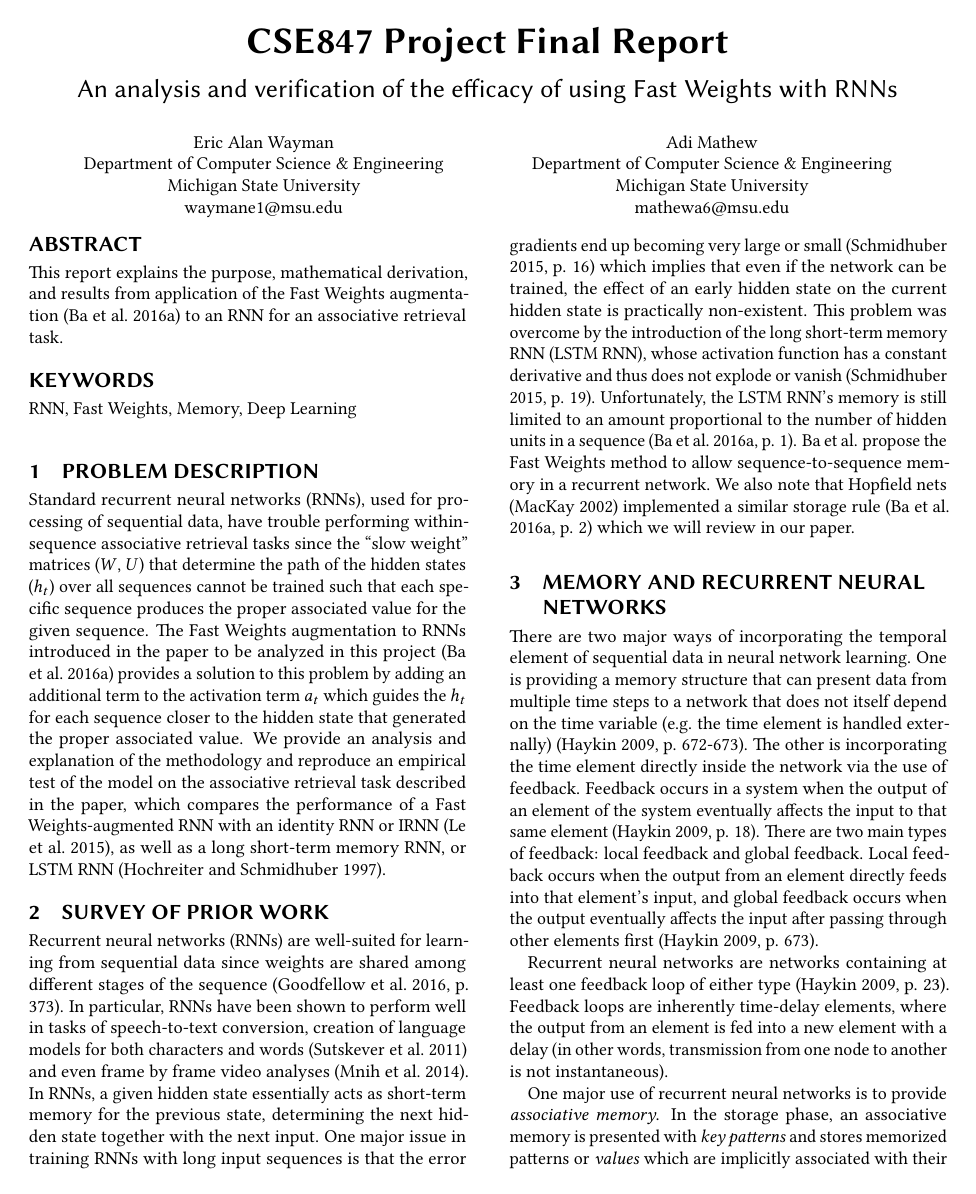
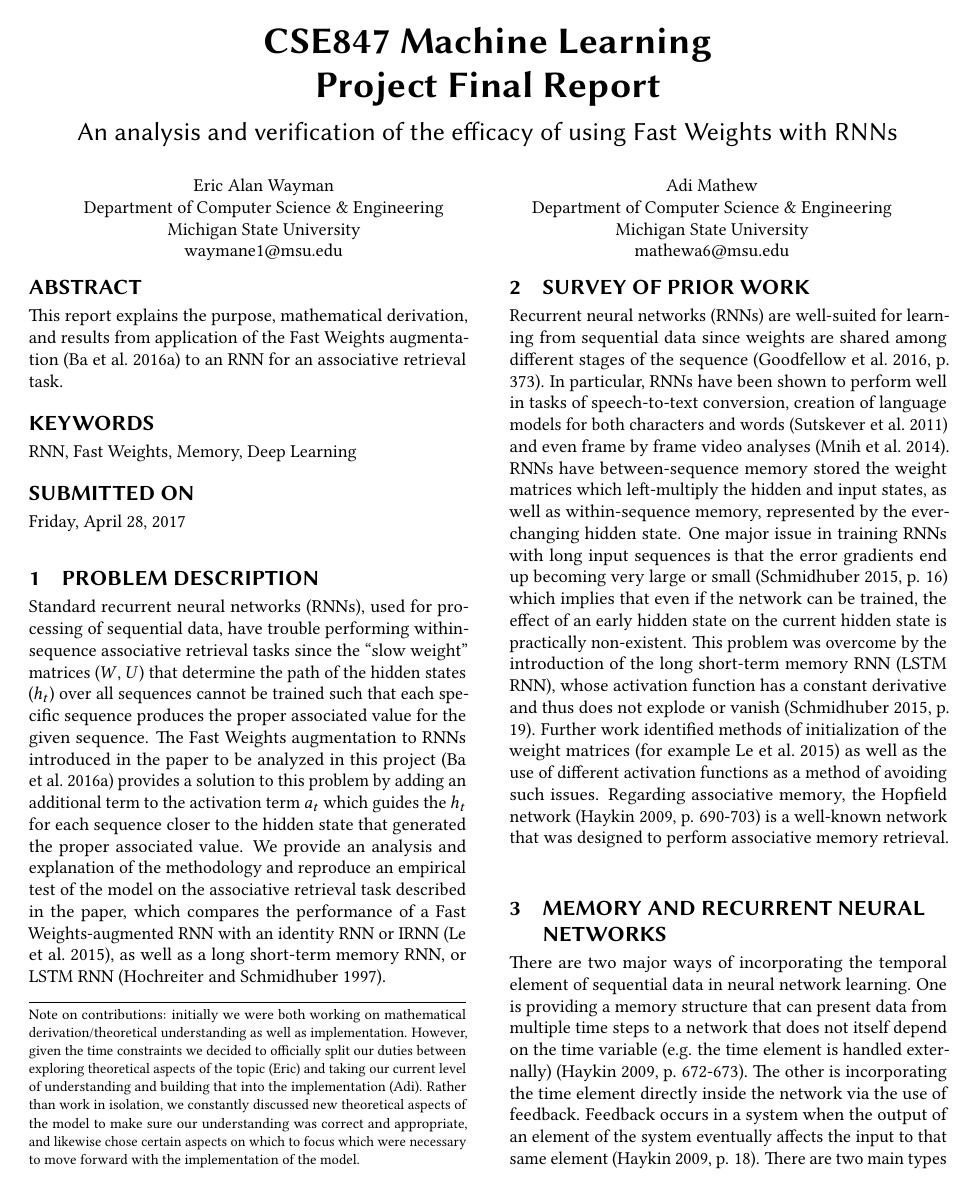
Before and after one commit to waymane1/fast-weights-rnn, a LaTeX paper (final/wayman_mathew_final.tex, which reads final/acmart.cls, final/wayman_mathew_final-body.tex): page 1 of 11. Compiled offline with pdfLaTeX.

Commit message:
Fixed minor errors and added date and contributions to class file.

```diff
--- a/final/acmart.cls
+++ b/final/acmart.cls
@@ -1022,6 +1022,8 @@ Computing Machinery]
 \terms{}
 \def\keywords#1{\def\@keywords{#1}}
 \keywords{}
+\def\ourdate#1{\def\@ourdate{#1}}
+\ourdate{}
 \renewenvironment{abstract}{\Collect@Body\@saveabstract}{}
 \long\def\@saveabstract#1{\long\gdef\@abstract{#1}}
 \@saveabstract{}
@@ -1308,48 +1310,50 @@ Computing Machinery]
       \def\par{\let\par\@par}\parindent\z@\@setthanks}%
   \fi
   \footnotetextcopyrightpermission{\parindent\z@\parskip0.1\baselineskip
-  \if@ACM@authorversion\else
-    \if@printpermission\@copyrightpermission\par\fi
-  \fi
-  \if@ACM@manuscript\else
-    \if@ACM@journal\else % Print the conference short name
-      {\itshape \acmConference@shortname, \acmConference@venue}\par
-    \fi
-  \fi
-  \if@printcopyright
-    \copyright\ \@copyrightyear\ \@copyrightowner\
-  \else
-    \@copyrightyear.\
-  \fi
-  \if@ACM@manuscript
-    Manuscript submitted to ACM\\
-  \else
-    \if@ACM@authorversion
-        This is the author's version of the work. It is posted here for
-        your personal use. Not for redistribution. The definitive Version
-        of Record was published in
-        \if@ACM@journal
-          \emph{\@journalName}%
-        \else
-          \emph{Proceedings of \acmConference@name, \acmConference@date}%
-        \fi
-        \ifx\@acmDOI\@empty
-        .
-        \else
-          , \@formatdoi{\@acmDOI}.
-        \fi\\
-      \else
-        \if@ACM@journal
-          \@permissionCodeOne/\@acmYear/\@acmMonth-ART\@acmArticle\
-          \$\@acmPrice\\
-          DOI: \nolinkurl{\@acmDOI}%
-        \else % Conference
-           \@acmISBN
-           \ifx\@acmPrice\@empty.\else\dots\$\@acmPrice\fi\\
-           DOI: \nolinkurl{\@acmDOI}%
-        \fi
-      \fi
-    \fi}%
+  %% \if@ACM@authorversion\else
+  %%   \if@printpermission\@copyrightpermission\par\fi
+  %% \fi
+  %% \if@ACM@manuscript\else
+  %%   \if@ACM@journal\else % Print the conference short name
+  %%     {\itshape \acmConference@shortname, \acmConference@venue}\par
+  %%   \fi
+  %% \fi
+  %% \if@printcopyright
+  %%   \copyright\ \@copyrightyear\ \@copyrightowner\
+  %% \else
+  %%   \@copyrightyear.\
+  %% \fi
+  %% \if@ACM@manuscript
+  %%   Manuscript submitted to ACM\\
+  %% \else
+  %%   \if@ACM@authorversion
+  %%       This is the author's version of the work. It is posted here for
+  %%       your personal use. Not for redistribution. The definitive Version
+  %%       of Record was published in
+  %%       \if@ACM@journal
+  %%         \emph{\@journalName}%
+  %%       \else
+  %%         \emph{Proceedings of \acmConference@name, \acmConference@date}%
+  %%       \fi
+  %%       \ifx\@acmDOI\@empty
+  %%       .
+  %%       \else
+  %%         , \@formatdoi{\@acmDOI}.
+  %%       \fi\\
+  %%     \else
+  %%       \if@ACM@journal
+  %%         \@permissionCodeOne/\@acmYear/\@acmMonth-ART\@acmArticle\
+  %%         \$\@acmPrice\\
+  %%         DOI: \nolinkurl{\@acmDOI}%
+  %%       \else % Conference
+  %%          \@acmISBN
+  %%          \ifx\@acmPrice\@empty.\else\dots\$\@acmPrice\fi\\
+  %%          DOI: \nolinkurl{\@acmDOI}%
+  %%       \fi
+  %%     \fi
+    %%   \fi}%
+    Note on contributions: initially we were both working on mathematical derivation/theoretical understanding as well as implementation. However, given the time constraints we decided to officially split our duties between exploring theoretical aspects of the topic (Eric) and taking our current level of understanding and building that into the implementation (Adi). Rather than work in isolation, we constantly discussed new theoretical aspects of the model to make sure our understanding was correct and appropriate, and likewise chose certain aspects on which to focus which were necessary to move forward with the implementation of the model.
+  }
   \endgroup
   \setcounter{footnote}{0}%
   \@mkabstract
@@ -1370,6 +1374,10 @@ Computing Machinery]
          \@specialsection{Keywords}%
        \fi
          \@keywords}\par\egroup
+   \fi
+   \ifx\@ourdate\@empty\else\bgroup
+      {\@specialsection{Submitted on}%
+        \@ourdate}\par\egroup
    \fi
   \andify\authors
   \andify\shortauthors
--- a/final/wayman_mathew_final-body.tex
+++ b/final/wayman_mathew_final-body.tex
@@ -4,7 +4,7 @@ Standard recurrent neural networks (RNNs), used for processing of sequential dat
 
 \section{Survey of prior work}
 
-Recurrent neural networks (RNNs) are well-suited for learning from sequential data since weights are shared among different stages of the sequence \cite[p. 373]{Goodfellow-et-al-2016}. In particular, RNNs have been shown to perform well in tasks of speech-to-text conversion, creation of language models for both characters and words \cite{DBLP:conf/icml/SutskeverMH11} and even frame by frame video analyses \cite{mnih}. In RNNs, a given hidden state essentially acts as short-term memory for the previous state, determining the next hidden state together with the next input. One major issue in training RNNs with long input sequences is that the error gradients end up becoming very large or small \cite[p. 16]{DBLP:journals/nn/Schmidhuber15} which implies that even if the network can be trained, the effect of an early hidden state on the current hidden state is practically non-existent. This problem was overcome by the introduction of the long short-term memory RNN (LSTM RNN), whose activation function has a constant derivative and thus does not explode or vanish \cite[p. 19]{DBLP:journals/nn/Schmidhuber15}. Unfortunately, the LSTM RNN's memory is still limited to an amount proportional to the number of hidden units in a sequence \cite[p. 1]{DBLP:conf/nips/BaHMLI16}. Ba et al. propose the Fast Weights method to allow sequence-to-sequence memory in a recurrent network. We also note that Hopfield nets \cite{MacKay:2002:ITI:971143} implemented a similar storage rule \cite[p. 2]{DBLP:conf/nips/BaHMLI16} which we will review in our paper.
+Recurrent neural networks (RNNs) are well-suited for learning from sequential data since weights are shared among different stages of the sequence \cite[p. 373]{Goodfellow-et-al-2016}. In particular, RNNs have been shown to perform well in tasks of speech-to-text conversion, creation of language models for both characters and words \cite{DBLP:conf/icml/SutskeverMH11} and even frame by frame video analyses \cite{mnih}. RNNs have between-sequence memory stored the weight matrices which left-multiply the hidden and input states, as well as within-sequence memory, represented by the ever-changing hidden state. One major issue in training RNNs with long input sequences is that the error gradients end up becoming very large or small \cite[p. 16]{DBLP:journals/nn/Schmidhuber15} which implies that even if the network can be trained, the effect of an early hidden state on the current hidden state is practically non-existent. This problem was overcome by the introduction of the long short-term memory RNN (LSTM RNN), whose activation function has a constant derivative and thus does not explode or vanish \cite[p. 19]{DBLP:journals/nn/Schmidhuber15}. Further work identified methods of initialization of the weight matrices (for example \citealt{DBLP:journals/corr/LeJH15}) as well as the use of different activation functions as a method of avoiding such issues. Regarding associative memory, the Hopfield network \cite[p. 690-703]{Haykin:2009:NNC:1213811} is a well-known network that was designed to perform associative memory retrieval.
 
 \section{Memory and recurrent neural networks}
 
--- a/final/wayman_mathew_final.tex
+++ b/final/wayman_mathew_final.tex
@@ -4,7 +4,7 @@
 \citestyle{acmauthoryear}  % Author-year format
 
 \settopmatter{printacmref=false} % Removes citation information below abstract
-\renewcommand\footnotetextcopyrightpermission[1]{} % removes footnote with conference information in first column
+%\renewcommand\footnotetextcopyrightpermission[1]{} % removes footnote with conference information in first column
 \pagestyle{plain} % removes running headers
 
 \newcommand{\norm}[1]{\left\lVert #1 \right\rVert}
@@ -15,7 +15,7 @@
 \newcolumntype{D}{ >{\centering\arraybackslash} m{2cm} }
 
 \begin{document}
-\title{CSE847 Project Final Report}
+\title{CSE847 Machine Learning \\ Project Final Report}
 \subtitle{An analysis and verification of the efficacy of using Fast Weights with RNNs}
 
 \author{Eric Alan Wayman}
@@ -36,6 +36,8 @@ This report explains the purpose, mathematical derivation, and results from appl
 
 \keywords{RNN, Fast Weights, Memory, Deep Learning}
 
+\ourdate{Friday, April 28, 2017}
+
 \maketitle
 
 % \input{samplebody-conf}
```
Also changed, not shown: final/wayman_mathew_final.bib (+4 -16 lines), final/wayman_mathew_final.pdf, final/wayman_mathew_final-body.tex (25 more changed lines).
